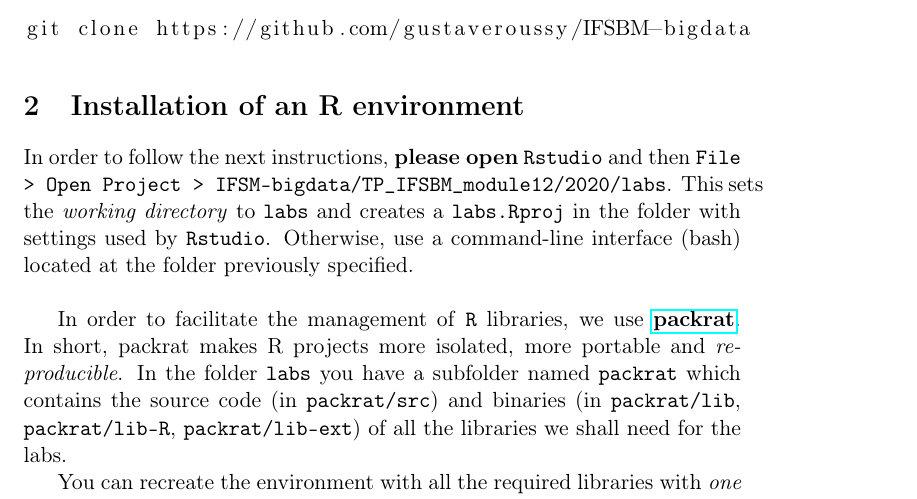
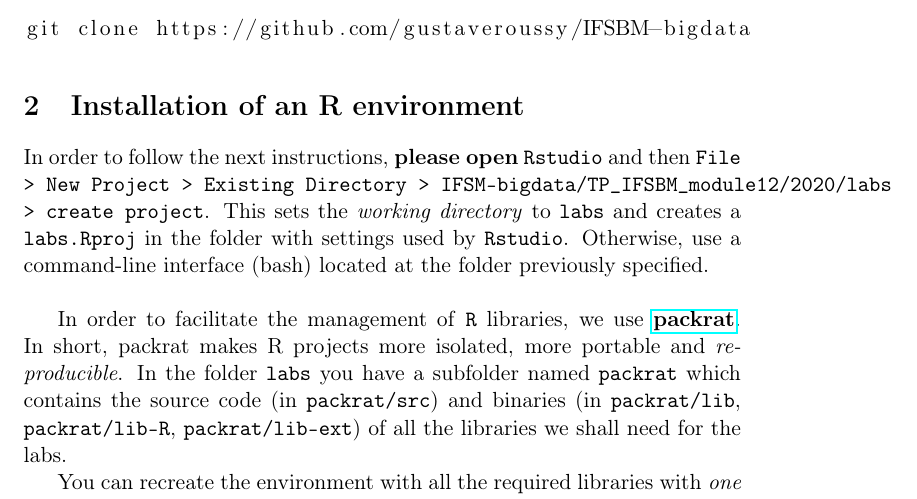
Before and after one commit to Monia234/IFSBM-bigdata, a LaTeX document (TP_IFSBM_module12/2020/labs/instructions/instructions.tex): part of page 2 of 3, cut so that both start at the same text. Compiled offline with pdfLaTeX.

Commit message:
edit instructions R project

```diff
--- a/TP_IFSBM_module12/2020/labs/instructions/instructions.tex
+++ b/TP_IFSBM_module12/2020/labs/instructions/instructions.tex
@@ -72,10 +72,10 @@ git clone https://github.com/gustaveroussy/IFSBM-bigdata
 
 \section{Installation of an R environment}
 
-In order to follow the next instructions, \textbf{please open} \texttt{Rstudio} and then \texttt{File > Open Project >
-IFSM-bigdata/TP\_IFSBM\_module12/2020/labs}.  This sets the \textit{working directory} to \texttt{labs} and creates a
-\texttt{labs.Rproj} in the folder with settings used by \texttt{Rstudio}. Otherwise, use a command-line interface (bash)
-located at the folder previously specified.
+In order to follow the next instructions, \textbf{please open} \texttt{Rstudio} and then \texttt{File > New Project >
+Existing Directory > IFSM-bigdata/TP\_IFSBM\_module12/2020/labs > create project}.  This sets the \textit{working
+directory} to \texttt{labs} and creates a \texttt{labs.Rproj} in the folder with settings used by \texttt{Rstudio}.
+Otherwise, use a command-line interface (bash) located at the folder previously specified.
 \\
 
 In order to facilitate the management of \texttt{R} libraries, we use
```
Also changed, not shown: TP_IFSBM_module12/2020/labs/instructions/instructions.pdf.
